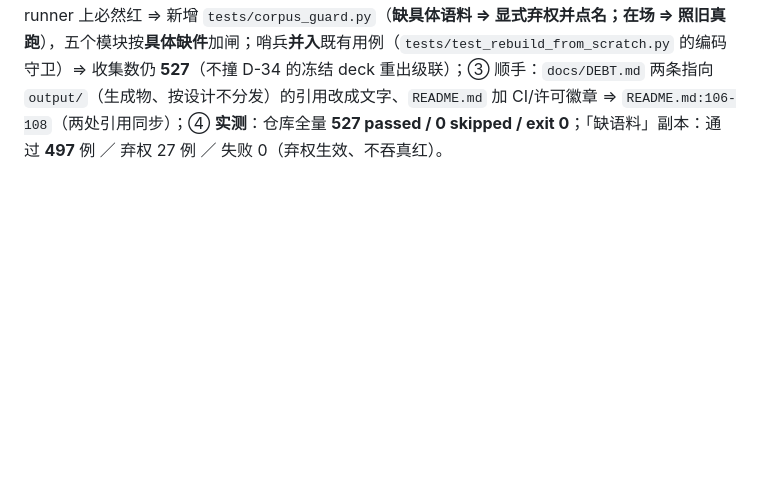
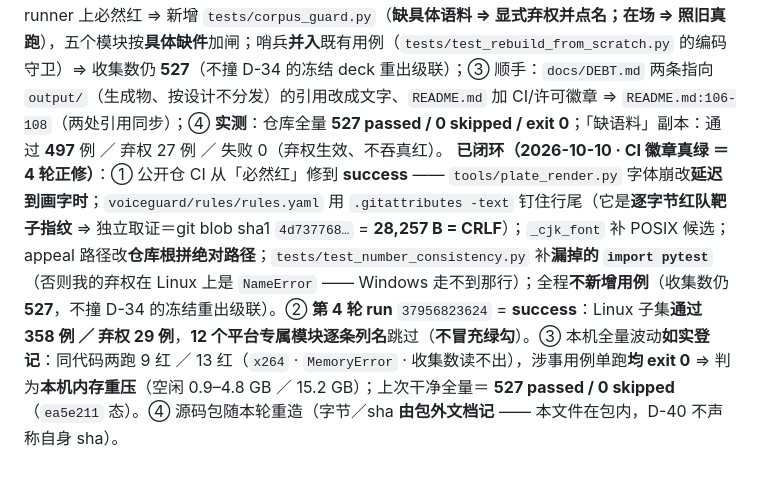
Before and after one commit to awy-china/lorealguard, a Markdown page: CLAUDE.md, the part around the change. Rendered like a GitHub page; blank space fills up the shorter version.

```diff
--- a/CLAUDE.md
+++ b/CLAUDE.md
@@ -181,3 +181,4 @@ r50 源码包里**一个 `.bat` 都没有**（`tools/make_source_pack.py` 的 `W
 引用闸 7 份交付文档仍 **82/0**、口径闸 exit 0；**唯一换 sha 的是源码包**（145 文件未增删；字节与 sha 由
 **包外**文档记 —— 本文件在包内，D-40 不声称自身 sha）；数据包 v4 / 成片 / deck 三件**未动**；⑦ `docs/DEBT.md` **D-53**。
 **已闭环（2026-10-09 · 开源发布 ＝ GitHub `awy-china/lorealguard`）**：① 公开发布（Apache-2.0；内容＝**与源码包白名单同一份口径**：`output/` · `dist/` · `cc-dialogue/` · `_` 前缀探针 · `round*` 过程笔记**一律不进仓**，`.gitignore` 补了这五类）；② **CI 闸**：全量 pytest 里有 **19 条**判的正是交付面/本机语料（`docs/DEBT.md` **D-49**），GitHub runner 上必然红 ⇒ 新增 `tests/corpus_guard.py`（**缺具体语料 ⇒ 显式弃权并点名；在场 ⇒ 照旧真跑**），五个模块按**具体缺件**加闸；哨兵**并入**既有用例（`tests/test_rebuild_from_scratch.py` 的编码守卫）⇒ 收集数仍 **527**（不撞 D-34 的冻结 deck 重出级联）；③ 顺手：`docs/DEBT.md` 两条指向 `output/`（生成物、按设计不分发）的引用改成文字、`README.md` 加 CI/许可徽章 ⇒ `README.md:106-108`（两处引用同步）；④ **实测**：仓库全量 **527 passed / 0 skipped / exit 0**；「缺语料」副本：通过 **497** 例 ／ 弃权 27 例 ／ 失败 0（弃权生效、不吞真红）。
+**已闭环（2026-10-10 · CI 徽章真绿 ＝ 4 轮正修）**：① 公开仓 CI 从「必然红」修到 **success** —— `tools/plate_render.py` 字体崩改**延迟到画字时**；`voiceguard/rules/rules.yaml` 用 `.gitattributes -text` 钉住行尾（它是**逐字节红队靶子指纹** ⇒ 独立取证＝git blob sha1 `4d737768…` = **28,257 B = CRLF**）；`_cjk_font` 补 POSIX 候选；appeal 路径改**仓库根拼绝对路径**；`tests/test_number_consistency.py` 补**漏掉的 `import pytest`**（否则我的弃权在 Linux 上是 `NameError` —— Windows 走不到那行）；全程**不新增用例**（收集数仍 **527**，不撞 D-34 的冻结重出级联）。② **第 4 轮 run** `37956823624` = **success**：Linux 子集**通过 358 例 ／ 弃权 29 例**，**12 个平台专属模块逐条列名**跳过（**不冒充绿勾**）。③ 本机全量波动**如实登记**：同代码两跑 9 红 ／ 13 红（`x264` · `MemoryError` · 收集数读不出），涉事用例单跑**均 exit 0** ⇒ 判为**本机内存重压**（空闲 0.9–4.8 GB ／ 15.2 GB）；上次干净全量＝ **527 passed / 0 skipped**（`ea5e211` 态）。④ 源码包随本轮重造（字节／sha **由包外文档记** —— 本文件在包内，D-40 不声称自身 sha）。
```
Also changed, not shown: docs/DEBT.md (+1 -0 lines).
